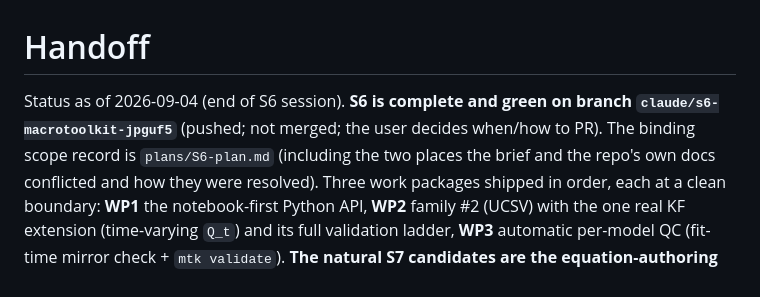
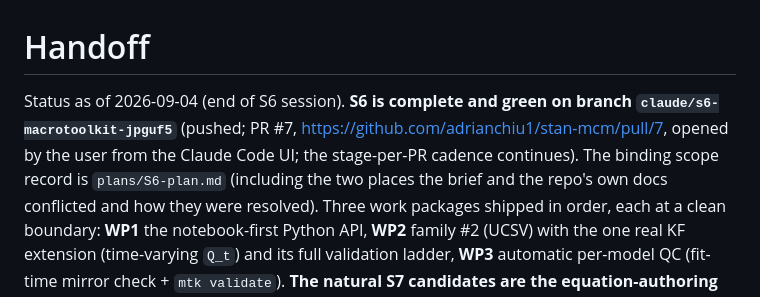
Before and after one commit to adrianchiu1/stan-mcm, a Markdown page: HANDOFF.md, the part around the change. Rendered like a GitHub page.

Commit message:
HANDOFF: reference PR #7 for the S6 branch
Co-Authored-By: Claude Fable 5.1 <noreply@anthropic.com>
Claude-Session: https://claude.ai/code/session_01L1oFLmM8dxCELt2EhhJrEg

```diff
--- a/HANDOFF.md
+++ b/HANDOFF.md
@@ -1,8 +1,9 @@
 # Handoff
 
 Status as of 2026-09-04 (end of S6 session). **S6 is complete and green on
-branch `claude/s6-macrotoolkit-jpguf5`** (pushed; not merged; the user
-decides when/how to PR). The binding scope record is `plans/S6-plan.md`
+branch `claude/s6-macrotoolkit-jpguf5`** (pushed; PR #7,
+https://github.com/adrianchiu1/stan-mcm/pull/7, opened by the user from
+the Claude Code UI; the stage-per-PR cadence continues). The binding scope record is `plans/S6-plan.md`
 (including the two places the brief and the repo's own docs conflicted
 and how they were resolved). Three work packages shipped in order, each
 at a clean boundary: **WP1** the notebook-first Python API, **WP2**
```
